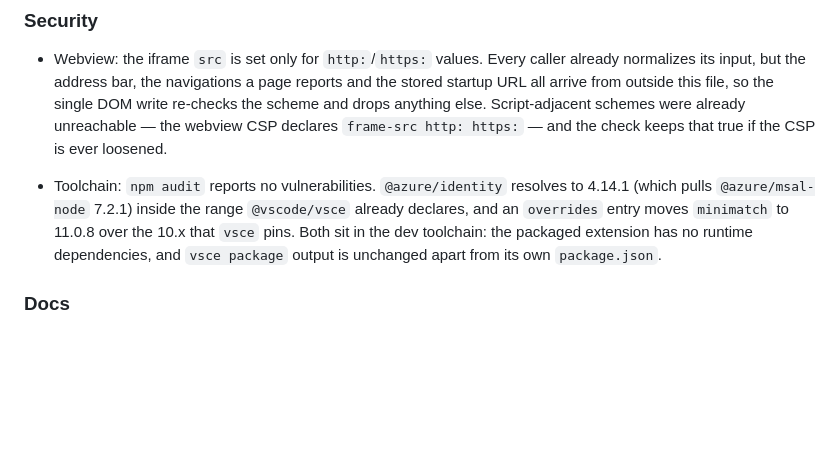
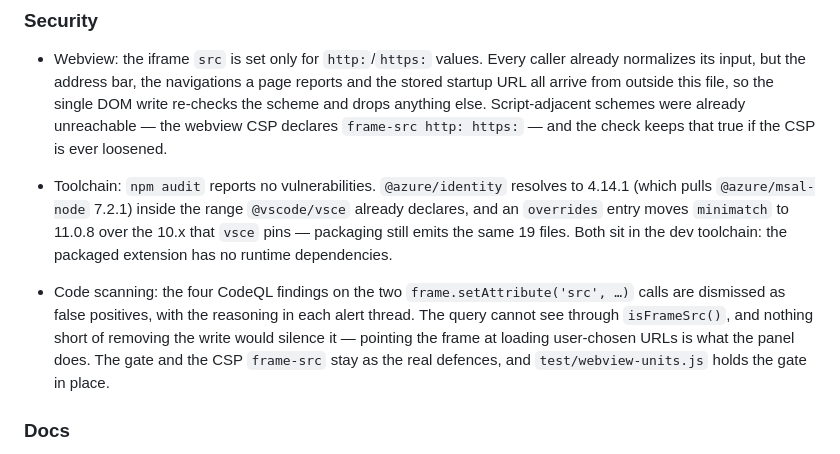
Before and after one commit to Artin0123/browser-panel, a Markdown page: CHANGELOG.md, the part around the change. Drawn GitHub-style; blank space fills up the shorter version.

Commit message:
docs(changelog): record the scheme gate, the patched toolchain and the four dismissed CodeQL findings

```diff
--- a/CHANGELOG.md
+++ b/CHANGELOG.md
@@ -34,7 +34,9 @@
 
 - Webview: the iframe `src` is set only for `http:`/`https:` values. Every caller already normalizes its input, but the address bar, the navigations a page reports and the stored startup URL all arrive from outside this file, so the single DOM write re-checks the scheme and drops anything else. Script-adjacent schemes were already unreachable — the webview CSP declares `frame-src http: https:` — and the check keeps that true if the CSP is ever loosened.
 
-- Toolchain: `npm audit` reports no vulnerabilities. `@azure/identity` resolves to 4.14.1 (which pulls `@azure/msal-node` 7.2.1) inside the range `@vscode/vsce` already declares, and an `overrides` entry moves `minimatch` to 11.0.8 over the 10.x that `vsce` pins. Both sit in the dev toolchain: the packaged extension has no runtime dependencies, and `vsce package` output is unchanged apart from its own `package.json`.
+- Toolchain: `npm audit` reports no vulnerabilities. `@azure/identity` resolves to 4.14.1 (which pulls `@azure/msal-node` 7.2.1) inside the range `@vscode/vsce` already declares, and an `overrides` entry moves `minimatch` to 11.0.8 over the 10.x that `vsce` pins — packaging still emits the same 19 files. Both sit in the dev toolchain: the packaged extension has no runtime dependencies.
+
+- Code scanning: the four CodeQL findings on the two `frame.setAttribute('src', …)` calls are dismissed as false positives, with the reasoning in each alert thread. The query cannot see through `isFrameSrc()`, and nothing short of removing the write would silence it — pointing the frame at loading user-chosen URLs is what the panel does. The gate and the CSP `frame-src` stay as the real defences, and `test/webview-units.js` holds the gate in place.
 
 ### Docs
 
```
